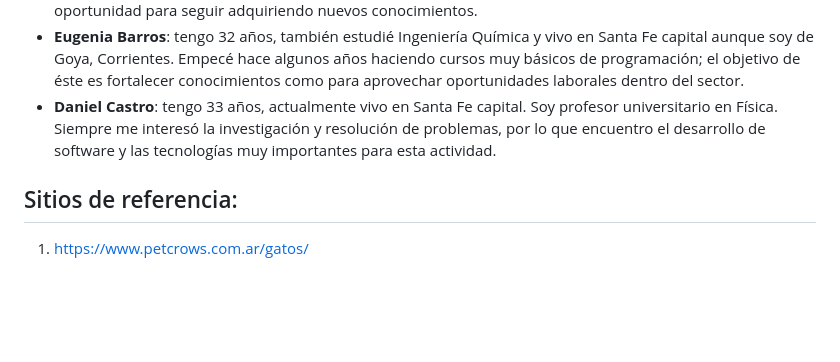
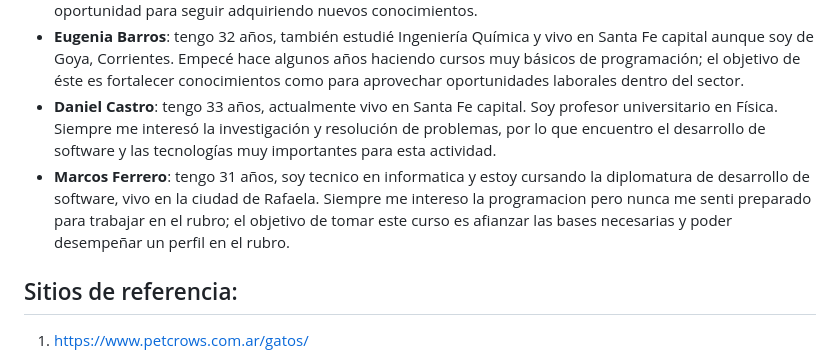
Before and after one commit to Daniel-Castro-90/grupo_6_nalaPetShop, a Markdown page: readme.md, the part around the change. Rendered like a GitHub page; blank space fills up the shorter version.

```diff
--- a/readme.md
+++ b/readme.md
@@ -17,6 +17,7 @@
 - **Camila Mena**: Tengo 24 años, vivo en Esperanza, soy estudiante de veterinaria. La decisión de arrancar con programación surgió como un proyecto adicional a mis actividades actuales y considero que es muy buena oportunidad para seguir adquiriendo nuevos conocimientos.
 - **Eugenia Barros**: tengo 32 años, también estudié Ingeniería Química y vivo en Santa Fe capital aunque soy de Goya, Corrientes. Empecé hace algunos años haciendo cursos muy básicos de programación; el objetivo de éste es fortalecer conocimientos como para aprovechar oportunidades laborales dentro del sector.
 - **Daniel Castro**: tengo 33 años, actualmente vivo en Santa Fe capital. Soy profesor universitario en Física. Siempre me interesó la investigación y resolución de problemas, por lo que encuentro el desarrollo de software y las tecnologías muy importantes para esta actividad.
+- **Marcos Ferrero**: tengo 31 años, soy tecnico en informatica y estoy cursando la diplomatura de desarrollo de software, vivo en la ciudad de Rafaela. Siempre me intereso la programacion pero nunca me senti preparado para trabajar en el rubro; el objetivo de tomar este curso es afianzar las bases necesarias y poder desempeñar un perfil en el rubro.
 
 ## Sitios de referencia:
 
```
